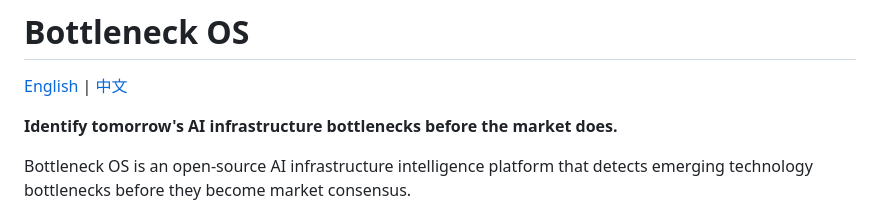
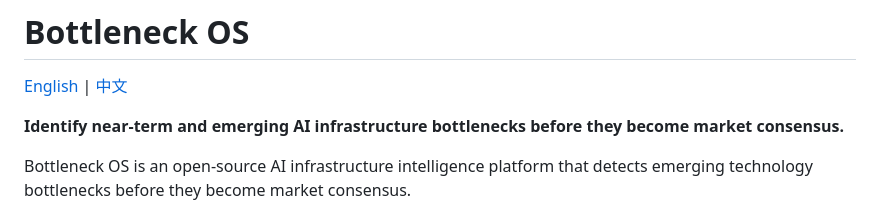
Before and after one commit to ZihanZheng2000/BottleneckOS, a Markdown page: README.md, the part around the change. GitHub-like rendering.

Commit message:
Refine bottleneck timing language

```diff
--- a/README.md
+++ b/README.md
@@ -2,7 +2,7 @@
 
 [English](README.md) | [中文](README.zh-CN.md)
 
-**Identify tomorrow's AI infrastructure bottlenecks before the market does.**
+**Identify near-term and emerging AI infrastructure bottlenecks before they become market consensus.**
 
 Bottleneck OS is an open-source AI infrastructure intelligence platform that detects emerging technology bottlenecks before they become market consensus.
 
```
Also changed, not shown: README.zh-CN.md (+1 -1 lines).
